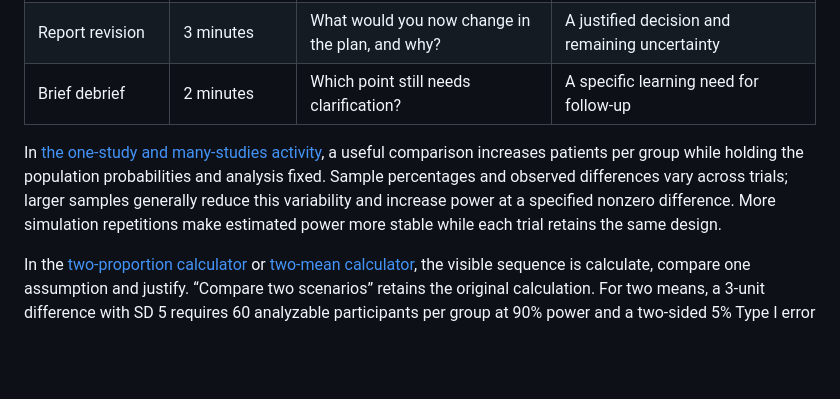
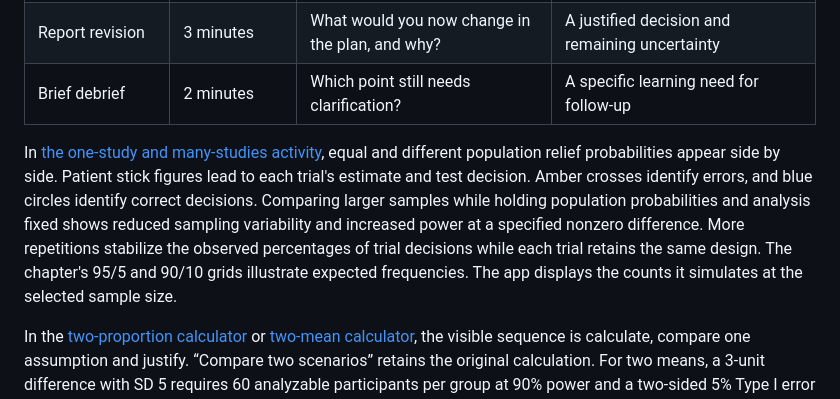
Before and after one commit to KataTam/sample-size-calculation, a Markdown page: teaching/TEACHING_GUIDE.md, the part around the change. Rendered like a GitHub page; blank space fills up the shorter version.

Commit message:
Show paired neuropathic pain trials with stick figures and decision counts

```diff
--- a/teaching/TEACHING_GUIDE.md
+++ b/teaching/TEACHING_GUIDE.md
@@ -98,7 +98,7 @@ For a selected activity, learners should have a chance to formulate an individua
 | Report revision | 3 minutes | What would you now change in the plan, and why? | A justified decision and remaining uncertainty |
 | Brief debrief | 2 minutes | Which point still needs clarification? | A specific learning need for follow-up |
 
-In [the one-study and many-studies activity](https://katatam.github.io/sample-size-calculation/book/clinical-question.html#activity-pain_one_many), a useful comparison increases patients per group while holding the population probabilities and analysis fixed. Sample percentages and observed differences vary across trials; larger samples generally reduce this variability and increase power at a specified nonzero difference. More simulation repetitions make estimated power more stable while each trial retains the same design.
+In [the one-study and many-studies activity](https://katatam.github.io/sample-size-calculation/book/clinical-question.html#activity-pain_one_many), equal and different population relief probabilities appear side by side. Patient stick figures lead to each trial's estimate and test decision. Amber crosses identify errors, and blue circles identify correct decisions. Comparing larger samples while holding population probabilities and analysis fixed shows reduced sampling variability and increased power at a specified nonzero difference. More repetitions stabilize the observed percentages of trial decisions while each trial retains the same design. The chapter's 95/5 and 90/10 grids illustrate expected frequencies. The app displays the counts it simulates at the selected sample size.
 
 In the [two-proportion calculator](https://katatam.github.io/sample-size-calculation/two_proportions/) or [two-mean calculator](https://katatam.github.io/sample-size-calculation/two_means/), the visible sequence is calculate, compare one assumption and justify. “Compare two scenarios” retains the original calculation. For two means, a 3-unit difference with SD 5 requires 60 analyzable participants per group at 90% power and a two-sided 5% Type I error probability. Changing only the SD to 7 gives 116 per group. A learner can predict this direction before revealing the comparison. A partner should verify the assumptions, method and counts, then discuss which SD the evidence supports. The selected scenario and the learner's written reason appear together in the report and can be added to the continuing sample size calculation report.
 
```
Also changed, not shown: student-materials/activity-walkthroughs.md (+3 -3 lines), figures/app-previews/pain_one_many.png, 10 other files.
